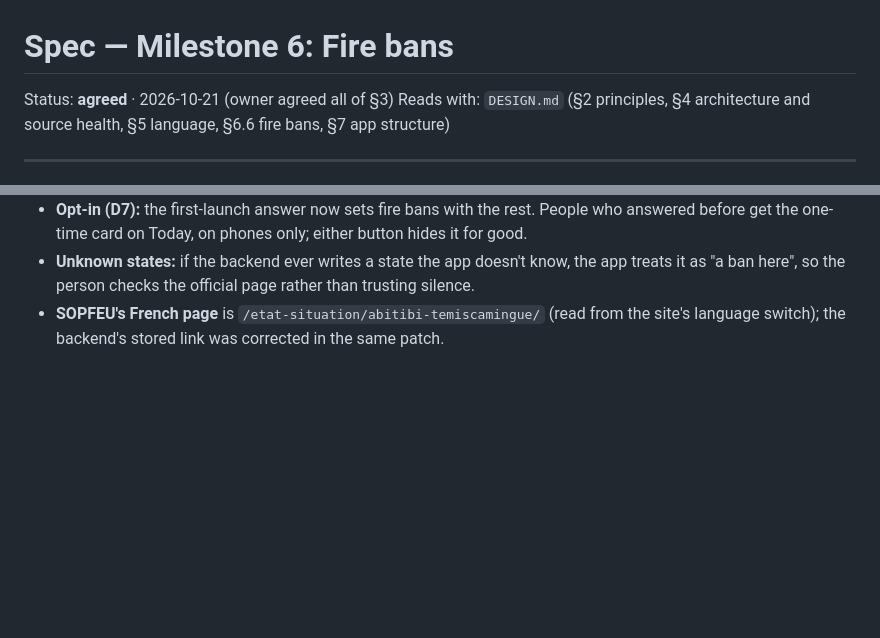
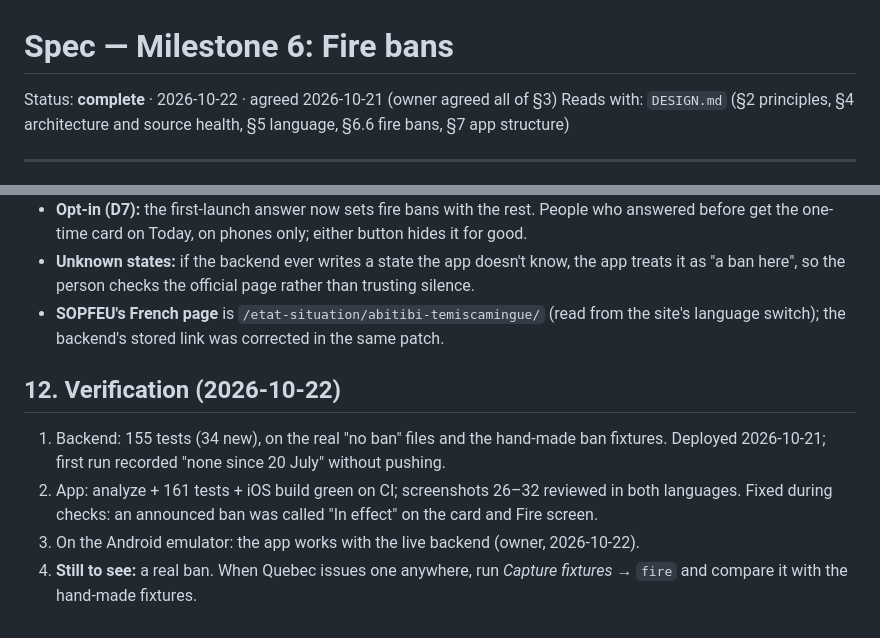
Before and after one commit to Petenid/temiscaming-app, a Markdown page: specs/fire-bans.md, 2 parts joined by grey strips. GitHub-like rendering; blank space fills up the shorter version.

Commit message:
Fire bans (Milestone 6) complete: README and spec
Also: README tip for an emulator that won't start after an abrupt
shutdown; drops a duplicate deploy-timeout tip.

Co-Authored-By: Claude Opus 5.5 <noreply@anthropic.com>
Claude-Session: https://claude.ai/code/session_01XR89qUqZghyqjuagNniHAv

```diff
--- a/specs/fire-bans.md
+++ b/specs/fire-bans.md
@@ -1,6 +1,6 @@
 # Spec — Milestone 6: Fire bans
 
-Status: **agreed** · 2026-10-21 (owner agreed all of §3)
+Status: **complete** · 2026-10-22 · agreed 2026-10-21 (owner agreed all of §3)
 Reads with: `DESIGN.md` (§2 principles, §4 architecture and source health, §5 language, §6.6 fire bans, §7 app structure)
 
 ---
@@ -151,3 +151,9 @@ Fire danger index in-app (needs SOPFEU's permission), RTF, maps drawn in the app
 - **Opt-in (D7):** the first-launch answer now sets fire bans with the rest. People who answered before get the one-time card on Today, on phones only; either button hides it for good.
 - **Unknown states:** if the backend ever writes a state the app doesn't know, the app treats it as "a ban here", so the person checks the official page rather than trusting silence.
 - **SOPFEU's French page** is `/etat-situation/abitibi-temiscamingue/` (read from the site's language switch); the backend's stored link was corrected in the same patch.
+
+## 12. Verification (2026-10-22)
+1. Backend: 155 tests (34 new), on the real "no ban" files and the hand-made ban fixtures. Deployed 2026-10-21; first run recorded "none since 20 July" without pushing.
+2. App: analyze + 161 tests + iOS build green on CI; screenshots 26–32 reviewed in both languages. Fixed during checks: an announced ban was called "In effect" on the card and Fire screen.
+3. On the Android emulator: the app works with the live backend (owner, 2026-10-22).
+4. **Still to see:** a real ban. When Quebec issues one anywhere, run *Capture fixtures* → `fire` and compare it with the hand-made fixtures.
```
Also changed, not shown: README.md (+2 -3 lines).
